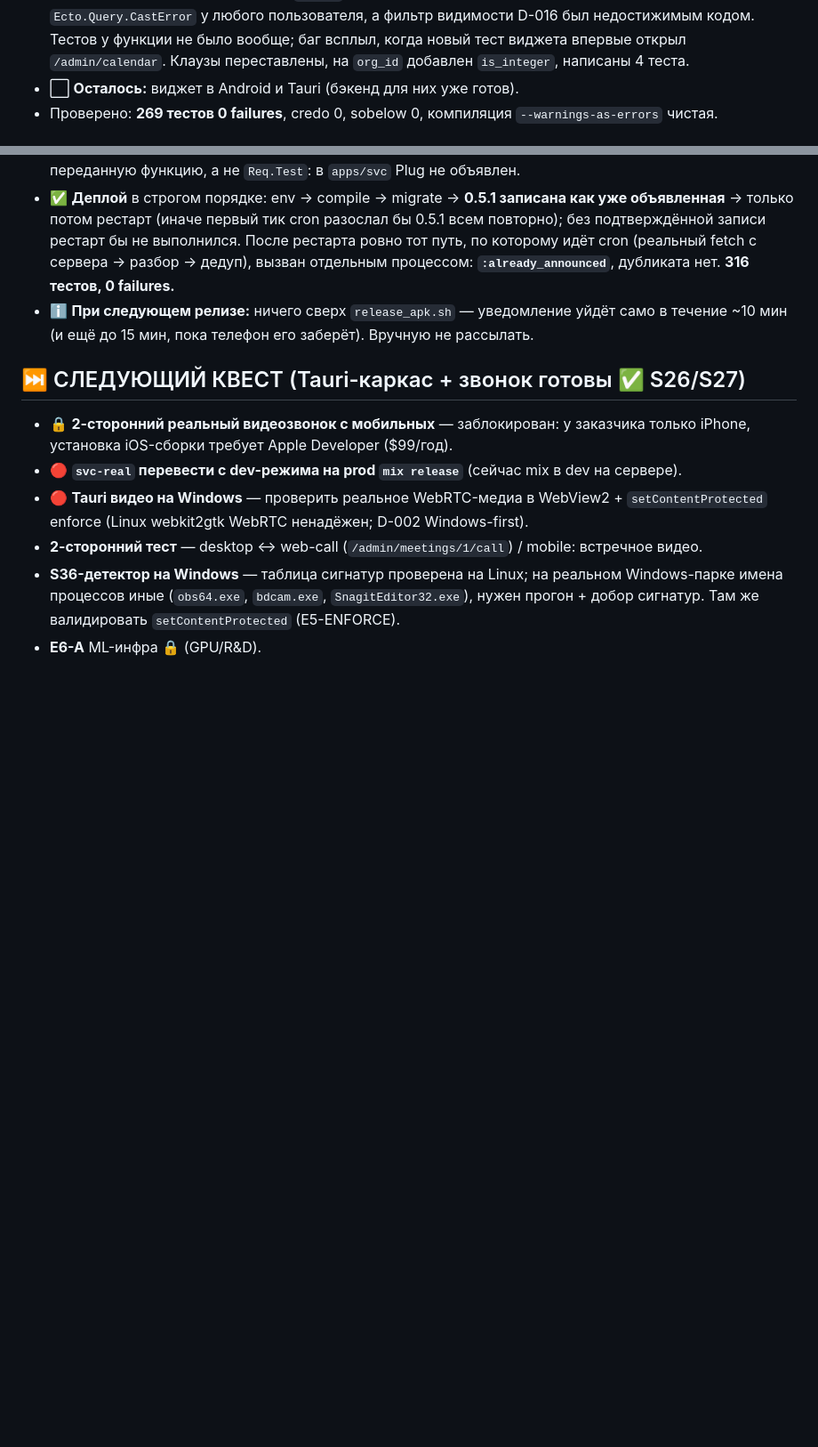
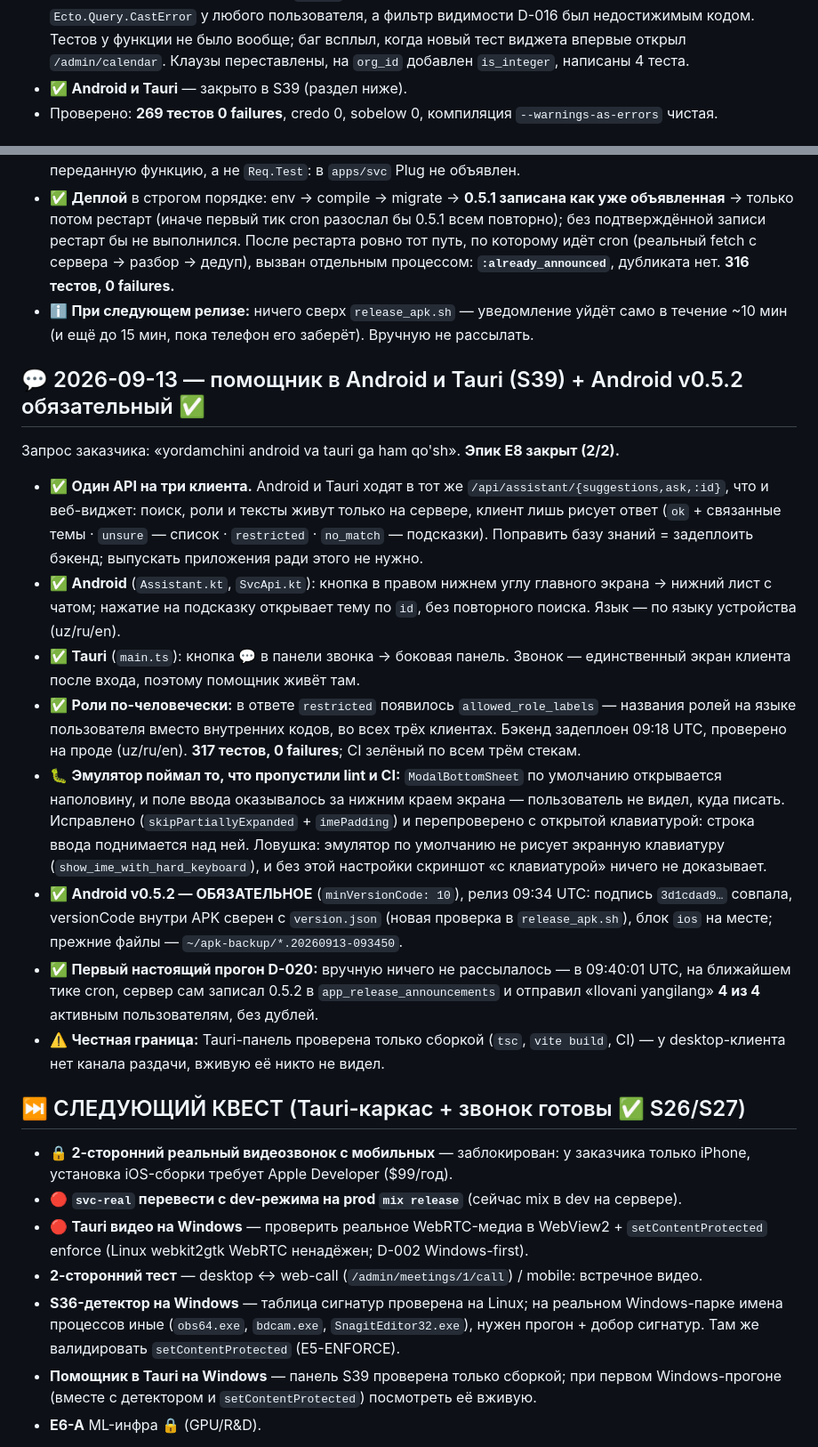
Before and after one commit to quantixcore-technologies/security-video-conference, a Markdown page: docs/CURRENT_STATUS.md, 2 parts joined by grey strips. Shown at 89% size. Drawn GitHub-style; blank space fills up the shorter version.

Commit message:
docs: S39 yopildi — yordamchi Android va Tauri'da, Android v0.5.2 majburiy
- SLICES: E8 epigi 2/2 yopildi, hisoblagich 38/39; S38 qatoriga D-020 ning
  birinchi haqiqiy e'loni qo'shildi (0.5.2 → 4/4, 09:40 UTC, qo'lda hech narsa
  yuborilmagan).
- CURRENT_STATUS: S39 bo'limi — bitta API uch mijozga, emulyatorda ushlangan
  kiritish maydoni xatosi, v0.5.2 relizi va avtomatik e'lon; Tauri paneli faqat
  build/CI bilan tekshirilgani ochiq yozildi va keyingi vazifalarga kiritildi.

Co-Authored-By: Claude Opus 5 (1M context) <noreply@anthropic.com>

```diff
--- a/docs/CURRENT_STATUS.md
+++ b/docs/CURRENT_STATUS.md
@@ -187,7 +187,7 @@
   фильтр видимости D-016 был недостижимым кодом. Тестов у функции не было вообще;
   баг всплыл, когда новый тест виджета впервые открыл `/admin/calendar`. Клаузы
   переставлены, на `org_id` добавлен `is_integer`, написаны 4 теста.
-- ⬜ **Осталось:** виджет в Android и Tauri (бэкенд для них уже готов).
+- ✅ **Android и Tauri** — закрыто в S39 (раздел ниже).
 - Проверено: **269 тестов 0 failures**, credo 0, sobelow 0, компиляция
   `--warnings-as-errors` чистая.
 
@@ -256,6 +256,34 @@
 - ℹ️ **При следующем релизе:** ничего сверх `release_apk.sh` — уведомление уйдёт само в течение ~10 мин
   (и ещё до 15 мин, пока телефон его заберёт). Вручную не рассылать.
 
+## 💬 2026-09-13 — помощник в Android и Tauri (S39) + Android v0.5.2 обязательный ✅
+Запрос заказчика: «yordamchini android va tauri ga ham qo'sh». **Эпик E8 закрыт (2/2).**
+- ✅ **Один API на три клиента.** Android и Tauri ходят в тот же `/api/assistant/{suggestions,ask,:id}`,
+  что и веб-виджет: поиск, роли и тексты живут только на сервере, клиент лишь рисует ответ
+  (`ok` + связанные темы · `unsure` — список · `restricted` · `no_match` — подсказки). Поправить
+  базу знаний = задеплоить бэкенд; выпускать приложения ради этого не нужно.
+- ✅ **Android** (`Assistant.kt`, `SvcApi.kt`): кнопка в правом нижнем углу главного экрана → нижний
+  лист с чатом; нажатие на подсказку открывает тему по `id`, без повторного поиска. Язык — по языку
+  устройства (uz/ru/en).
+- ✅ **Tauri** (`main.ts`): кнопка 💬 в панели звонка → боковая панель. Звонок — единственный экран
+  клиента после входа, поэтому помощник живёт там.
+- ✅ **Роли по-человечески:** в ответе `restricted` появилось `allowed_role_labels` — названия ролей на
+  языке пользователя вместо внутренних кодов, во всех трёх клиентах. Бэкенд задеплоен 09:18 UTC,
+  проверено на проде (uz/ru/en). **317 тестов, 0 failures**; CI зелёный по всем трём стекам.
+- 🐛 **Эмулятор поймал то, что пропустили lint и CI:** `ModalBottomSheet` по умолчанию открывается
+  наполовину, и поле ввода оказывалось за нижним краем экрана — пользователь не видел, куда писать.
+  Исправлено (`skipPartiallyExpanded` + `imePadding`) и перепроверено с открытой клавиатурой: строка
+  ввода поднимается над ней. Ловушка: эмулятор по умолчанию не рисует экранную клавиатуру
+  (`show_ime_with_hard_keyboard`), и без этой настройки скриншот «с клавиатурой» ничего не доказывает.
+- ✅ **Android v0.5.2 — ОБЯЗАТЕЛЬНОЕ** (`minVersionCode: 10`), релиз 09:34 UTC: подпись `3d1cdad9…`
+  совпала, versionCode внутри APK сверен с `version.json` (новая проверка в `release_apk.sh`), блок `ios`
+  на месте; прежние файлы — `~/apk-backup/*.20260913-093450`.
+- ✅ **Первый настоящий прогон D-020:** вручную ничего не рассылалось — в 09:40:01 UTC, на ближайшем
+  тике cron, сервер сам записал 0.5.2 в `app_release_announcements` и отправил «Ilovani yangilang»
+  **4 из 4** активным пользователям, без дублей.
+- ⚠️ **Честная граница:** Tauri-панель проверена только сборкой (`tsc`, `vite build`, CI) — у
+  desktop-клиента нет канала раздачи, вживую её никто не видел.
+
 ## ⏭️ СЛЕДУЮЩИЙ КВЕСТ (Tauri-каркас + звонок готовы ✅ S26/S27)
 - 🔒 **2-сторонний реальный видеозвонок с мобильных** — заблокирован: у заказчика только iPhone, установка iOS-сборки требует Apple Developer ($99/год).
 - 🔴 **`svc-real` перевести с dev-режима на prod `mix release`** (сейчас mix в dev на сервере).
@@ -264,6 +292,8 @@
 - **S36-детектор на Windows** — таблица сигнатур проверена на Linux; на реальном
   Windows-парке имена процессов иные (`obs64.exe`, `bdcam.exe`, `SnagitEditor32.exe`),
   нужен прогон + добор сигнатур. Там же валидировать `setContentProtected` (E5-ENFORCE).
+- **Помощник в Tauri на Windows** — панель S39 проверена только сборкой; при первом Windows-прогоне
+  (вместе с детектором и `setContentProtected`) посмотреть её вживую.
 - **E6-A** ML-инфра 🔒 (GPU/R&D).
 > Открытые вопросы заказчику собраны в `docs/requirements-interview.md` (6 блоков) — разблокируют E4-обращения, E3-каналы, E5-enforce, E7-MMDB, E6-ML, комплаенс.
 > ❌ OneID/E-IMZO — НЕ планируется (D-006, 2026-06-05).
```
Also changed, not shown: other parts of docs/CURRENT_STATUS.md (+1 -1 lines), docs/SLICES.md (+5 -5 lines).
